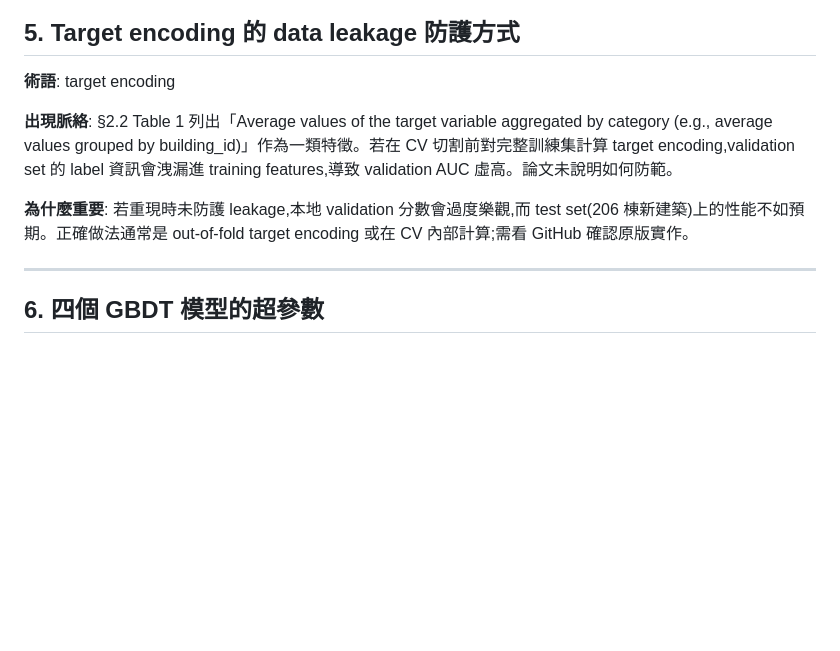
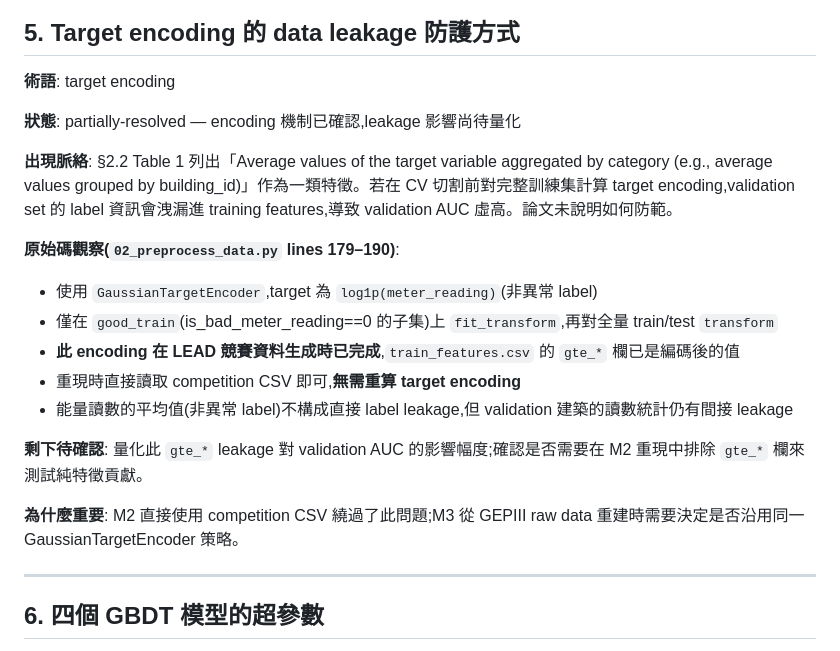
Before and after one commit to kuokuant-oss/lead-reproduction, a Markdown page: docs/unknowns.md, the part around one of its changes. Drawn GitHub-style; blank space fills up the shorter version.

```diff
--- a/docs/unknowns.md
+++ b/docs/unknowns.md
@@ -97,9 +98,20 @@ df_eq = pd.concat([negs1, pos, negs2, pos], axis=0)
 
 **術語**: target encoding
 
+**狀態**: partially-resolved — encoding 機制已確認,leakage 影響尚待量化
+
 **出現脈絡**: §2.2 Table 1 列出「Average values of the target variable aggregated by category (e.g., average values grouped by building_id)」作為一類特徵。若在 CV 切割前對完整訓練集計算 target encoding,validation set 的 label 資訊會洩漏進 training features,導致 validation AUC 虛高。論文未說明如何防範。
 
-**為什麼重要**: 若重現時未防護 leakage,本地 validation 分數會過度樂觀,而 test set(206 棟新建築)上的性能不如預期。正確做法通常是 out-of-fold target encoding 或在 CV 內部計算;需看 GitHub 確認原版實作。
+**原始碼觀察(`02_preprocess_data.py` lines 179–190)**:
+- 使用 `GaussianTargetEncoder`,target 為 `log1p(meter_reading)`(非異常 label)
+- 僅在 `good_train`(is_bad_meter_reading==0 的子集)上 `fit_transform`,再對全量 train/test `transform`
+- **此 encoding 在 LEAD 競賽資料生成時已完成**,`train_features.csv` 的 `gte_*` 欄已是編碼後的值
+- 重現時直接讀取 competition CSV 即可,**無需重算 target encoding**
+- 能量讀數的平均值(非異常 label)不構成直接 label leakage,但 validation 建築的讀數統計仍有間接 leakage
+
+**剩下待確認**: 量化此 `gte_*` leakage 對 validation AUC 的影響幅度;確認是否需要在 M2 重現中排除 `gte_*` 欄來測試純特徵貢獻。
+
+**為什麼重要**: M2 直接使用 competition CSV 繞過了此問題;M3 從 GEPIII raw data 重建時需要決定是否沿用同一 GaussianTargetEncoder 策略。
 
 ---
 
```
Also changed, not shown: other parts of docs/unknowns.md (+32 -21 lines), docs/feature-engineering-rules.md (added, +112 -0 lines).
